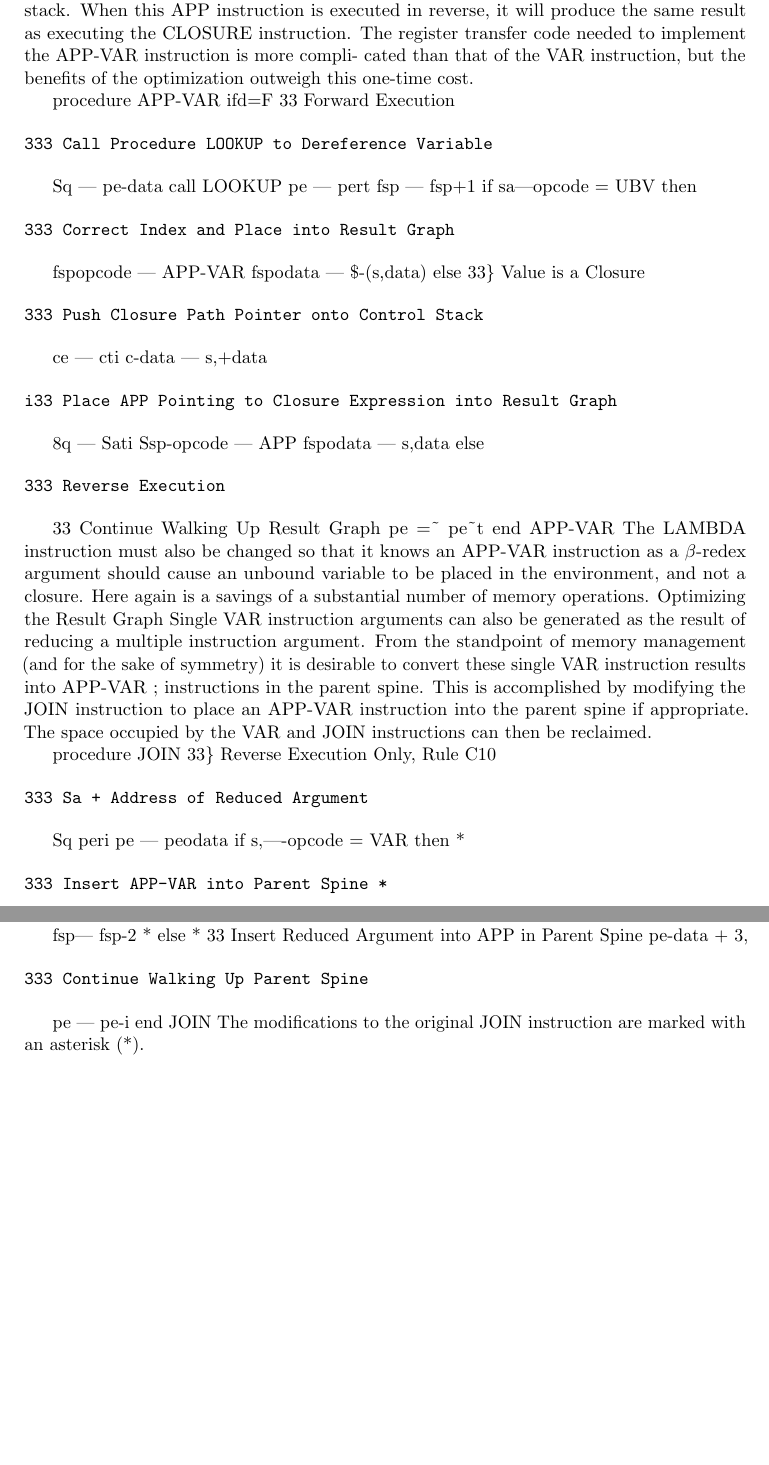
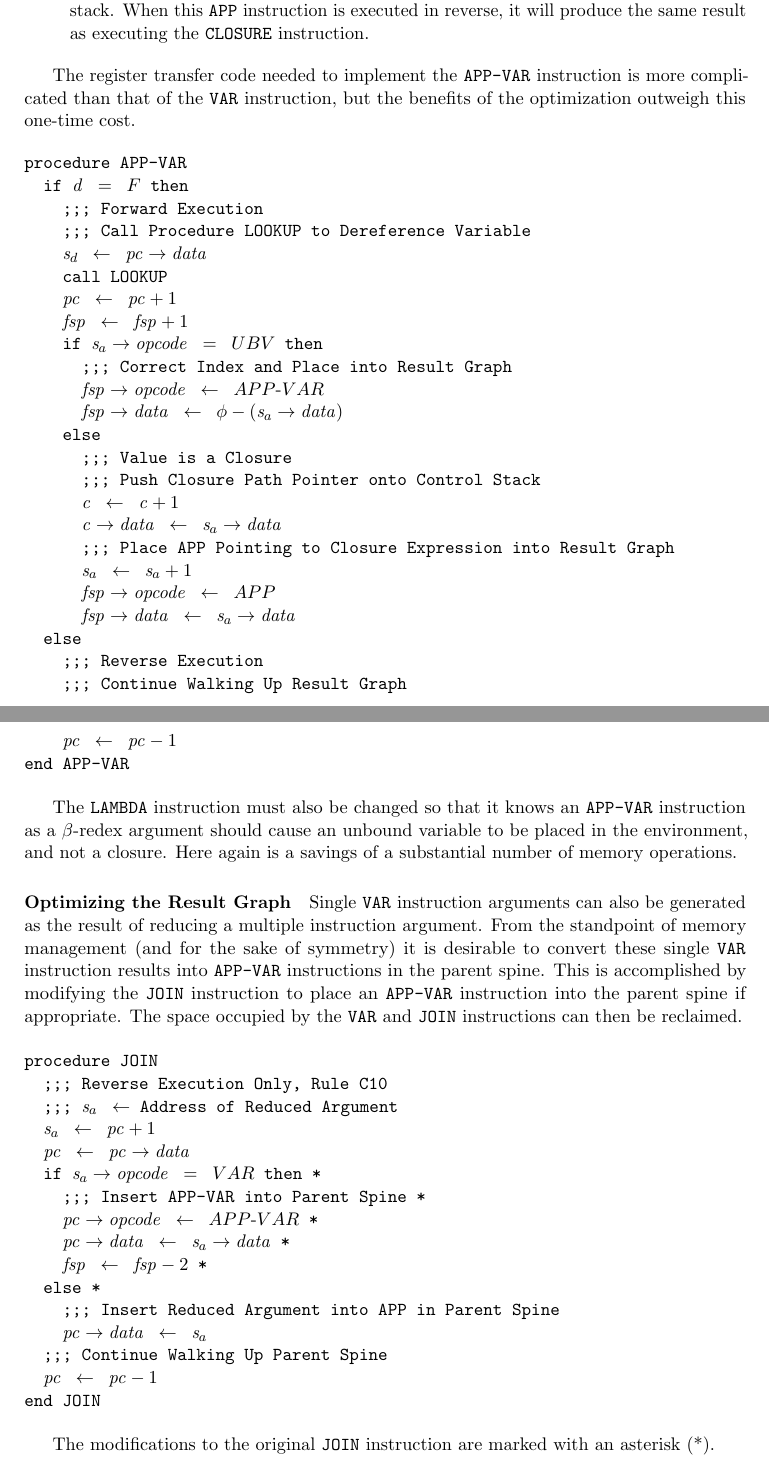
Before and after one commit to billiegoose/asgard, a LaTeX thesis (thesis-transcription/src/main.tex, which reads thesis-transcription/src/chapters/chapter4.tex): two parts of pages 68 and 69 of 119, joined at a grey line, cut so that both start at the same text, the shorter picture padded with empty space. Compiled offline with pdfLaTeX.

Commit message:
Clean up Chapter 4 APP-VAR optimization transcription

```diff
--- a/thesis-transcription/src/chapters/chapter4.tex
+++ b/thesis-transcription/src/chapters/chapter4.tex
@@ -969,2 +1002,5 @@ Such arguments are expensive in both memory space and processing time. The compi
+expression is placed into the result graph and the closure's path pointer is pushed
+on the control stack. When this \THOR{APP} instruction is executed in reverse, it
+will produce the same result as executing the \THOR{CLOSURE} instruction.
 \end{itemize}
 
@@ -977,49 +1007,52 @@ graph as an APP-VAR instruction. This eliminates the argument traversal that wou
-placed into the result graph and the closure's Path pointer is pushed on the control stack. When this APP instruction is executed in reverse, it will produce the same result as executing the CLOSURE instruction. The register transfer code needed to implement the APP-VAR instruction is more compli- cated than that of the VAR instruction, but the benefits of the optimization outweigh this one-time cost.
+The register transfer code needed to implement the \THOR{APP-VAR} instruction is
+more complicated than that of the \THOR{VAR} instruction, but the benefits of the
+optimization outweigh this one-time cost.
 
 % Source PDF page 71
 
-procedure APP-VAR ifd=F 33 Forward Execution
-
-\begin{verbatim}
-333 Call Procedure LOOKUP to Dereference Variable
-\end{verbatim}
-
-Sq --- pe-data call LOOKUP pe --- pert fsp --- fsp+1 if sa---opcode = UBV then
-
-\begin{verbatim}
-333 Correct Index and Place into Result Graph
-\end{verbatim}
-
-fspopcode --- APP-VAR fspodata --- \$-(s,data) else 33\} Value is a Closure
-
-\begin{verbatim}
-333 Push Closure Path Pointer onto Control Stack
-\end{verbatim}
-
-ce --- cti c-data --- s,+data
-
-\begin{verbatim}
-i33 Place APP Pointing to Closure Expression into Result Graph
-\end{verbatim}
-
-8q --- Sati Ssp-opcode --- APP fspodata --- s,data else
-
-\begin{verbatim}
-333 Reverse Execution
-\end{verbatim}
-
-33 Continue Walking Up Result Graph pe =\textasciitilde{} pe\textasciitilde{}t end APP-VAR The LAMBDA instruction must also be changed so that it knows an APP-VAR instruction as a \(\beta\)-redex argument should cause an unbound variable to be placed in the environment, and not a closure. Here again is a savings of a substantial number of memory operations. Optimizing the Result Graph Single VAR instruction arguments can also be generated as the result of reducing a multiple instruction argument. From the standpoint of memory management (and for the sake of symmetry) it is desirable to convert these single VAR instruction results into APP-VAR ; instructions in the parent spine. This is accomplished by modifying the JOIN instruction to place an APP-VAR instruction into the parent spine if appropriate. The space occupied by the VAR and JOIN instructions can then be reclaimed.
+\begin{alltt}
+procedure APP-VAR
+  if \(\rt{d} = F\) then
+    ;;; Forward Execution
+    ;;; Call Procedure LOOKUP to Dereference Variable
+    \(\rtsd \leftarrow \rtfield{pc}{data}\)
+    call LOOKUP
+    \(\rt{pc} \leftarrow \rt{pc}+1\)
+    \(\rt{fsp} \leftarrow \rt{fsp}+1\)
+    if \(\rtsa\rightarrow\mathit{opcode} = UBV\) then
+      ;;; Correct Index and Place into Result Graph
+      \(\rtfield{fsp}{opcode} \leftarrow APP\textrm{-}VAR\)
+      \(\rtfield{fsp}{data} \leftarrow \phi-(\rtsa\rightarrow\mathit{data})\)
+    else
+      ;;; Value is a Closure
+      ;;; Push Closure Path Pointer onto Control Stack
+      \(\rt{c} \leftarrow \rt{c}+1\)
+      \(\rtfield{c}{data} \leftarrow \rtsa\rightarrow\mathit{data}\)
+      ;;; Place APP Pointing to Closure Expression into Result Graph
+      \(\rtsa \leftarrow \rtsa+1\)
+      \(\rtfield{fsp}{opcode} \leftarrow APP\)
+      \(\rtfield{fsp}{data} \leftarrow \rtsa\rightarrow\mathit{data}\)
+  else
+    ;;; Reverse Execution
+    ;;; Continue Walking Up Result Graph
+    \(\rt{pc} \leftarrow \rt{pc}-1\)
+end APP-VAR
+\end{alltt}
+
+The \THOR{LAMBDA} instruction must also be changed so that it knows an
+\THOR{APP-VAR} instruction as a \(\beta\)-redex argument should cause an unbound
+variable to be placed in the environment, and not a closure. Here again is a
+savings of a substantial number of memory operations.
+
+\paragraph{Optimizing the Result Graph}
+
+Single \THOR{VAR} instruction arguments can also be generated as the result of
+reducing a multiple instruction argument. From the standpoint of memory management
+(and for the sake of symmetry) it is desirable to convert these single \THOR{VAR}
+instruction results into \THOR{APP-VAR} instructions in the parent spine. This is
+accomplished by modifying the \THOR{JOIN} instruction to place an \THOR{APP-VAR}
+instruction into the parent spine if appropriate. The space occupied by the
+\THOR{VAR} and \THOR{JOIN} instructions can then be reclaimed.
 
 % Source PDF page 72
 
-procedure JOIN 33\} Reverse Execution Only, Rule C10
-
-\begin{verbatim}
-333 Sa + Address of Reduced Argument
-\end{verbatim}
-
-Sq peri pe --- peodata if s,----opcode = VAR then *
-
-\begin{verbatim}
-333 Insert APP-VAR into Parent Spine *
-\end{verbatim}
@@ -1033,10 +1059,24 @@ pe-data «— s,—->data *
-fsp--- fsp-2 * else * 33 Insert Reduced Argument into APP in Parent Spine pe-data + 3,
-
-\begin{verbatim}
-333 Continue Walking Up Parent Spine
-\end{verbatim}
-
-pe --- pe-i end JOIN The modifications to the original JOIN instruction are marked with an asterisk (*).
+\begin{alltt}
+procedure JOIN
+  ;;; Reverse Execution Only, Rule C10
+  ;;; \(\rtsa \leftarrow\) Address of Reduced Argument
+  \(\rtsa \leftarrow \rt{pc}+1\)
+  \(\rt{pc} \leftarrow \rtfield{pc}{data}\)
+  if \(\rtsa\rightarrow\mathit{opcode} = VAR\) then *
+    ;;; Insert APP-VAR into Parent Spine *
+    \(\rtfield{pc}{opcode} \leftarrow APP\textrm{-}VAR\) *
+    \(\rtfield{pc}{data} \leftarrow \rtsa\rightarrow\mathit{data}\) *
+    \(\rt{fsp} \leftarrow \rt{fsp}-2\) *
+  else *
+    ;;; Insert Reduced Argument into APP in Parent Spine
+    \(\rtfield{pc}{data} \leftarrow \rtsa\)
+  ;;; Continue Walking Up Parent Spine
+  \(\rt{pc} \leftarrow \rt{pc}-1\)
+end JOIN
+\end{alltt}
+
+The modifications to the original \THOR{JOIN} instruction are marked with an
+asterisk (*).
 
 \section{RED2}
 
```
Also changed, not shown: thesis-transcription/src/chapters/chapter4.tex (66 more changed lines).
